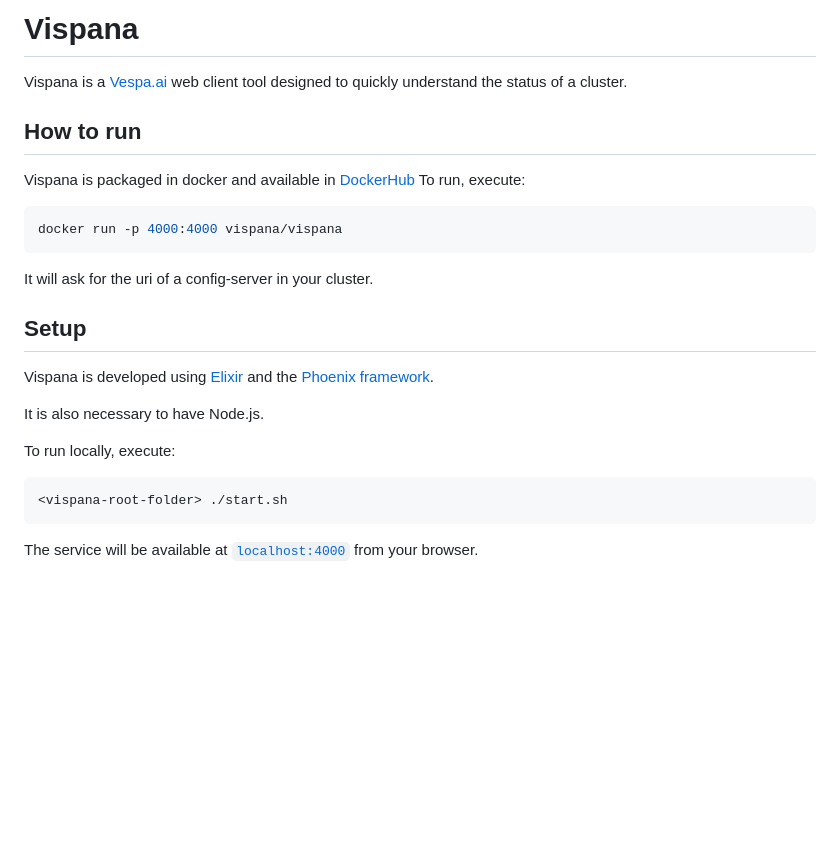
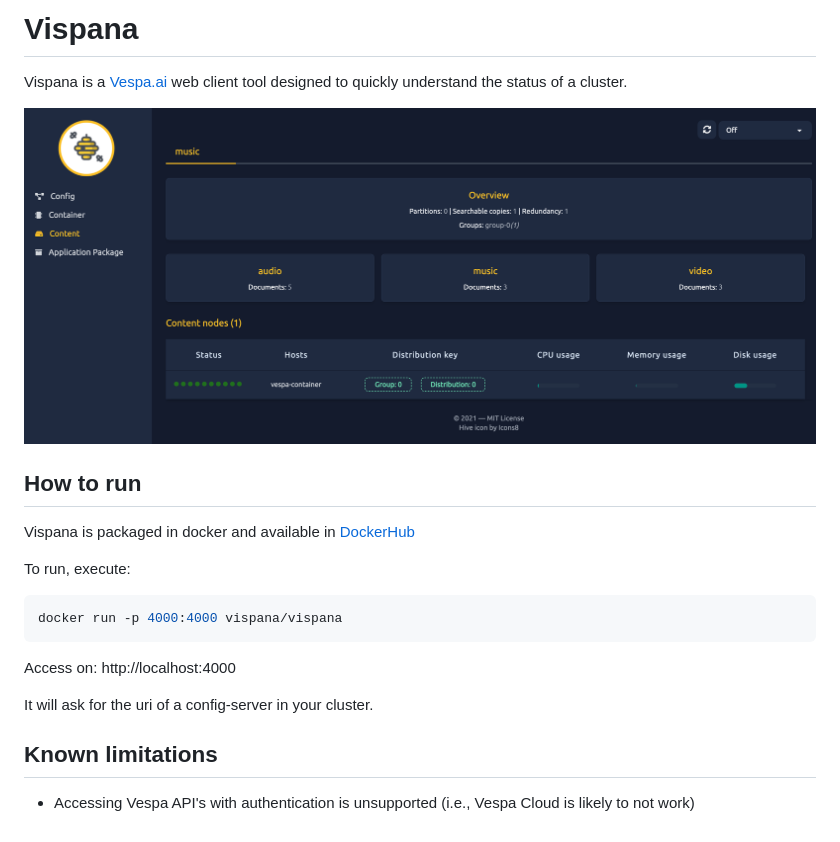
Before and after one commit to vispana/vispana, a Markdown page: README.md, the part around the change. Drawn GitHub-style; pictures changed too: assets/static/img/vispana-ss.png (added); blank space fills up the shorter version.

````diff
--- a/README.md
+++ b/README.md
@@ -2,26 +2,22 @@
 
 Vispana is a [Vespa.ai](https://vespa.ai/) web client tool designed to quickly understand the status of a cluster.
 
+![Vispana](/assets/static/img/vispana-ss.png)
+
+
 ## How to run
 
 Vispana is packaged in docker and available in [DockerHub](https://hub.docker.com/r/vispana/vispana)
+
 To run, execute:
 ```shell
 docker run -p 4000:4000 vispana/vispana
 ```
 
+Access on: http://localhost:4000
+
 It will ask for the uri of a config-server in your cluster.
 
-## Setup
+## Known limitations
 
-Vispana is developed using [Elixir](https://elixir-lang.org/) and the [Phoenix framework](https://www.phoenixframework.org/).
-
-It is also necessary to have Node.js.
-
-To run locally, execute:
-
-```shell
-<vispana-root-folder> ./start.sh
-```
-
-The service will be available at [`localhost:4000`](http://localhost:4000) from your browser.
+- Accessing Vespa API's with authentication is unsupported (i.e., Vespa Cloud is likely to not work)
````
Also changed, not shown: CONTRIBUTING.md (added, +30 -0 lines).
